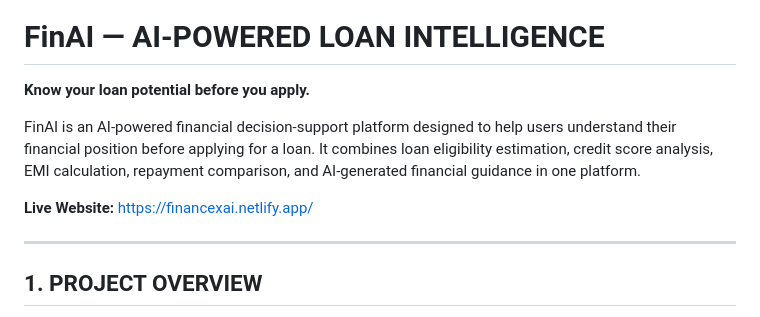
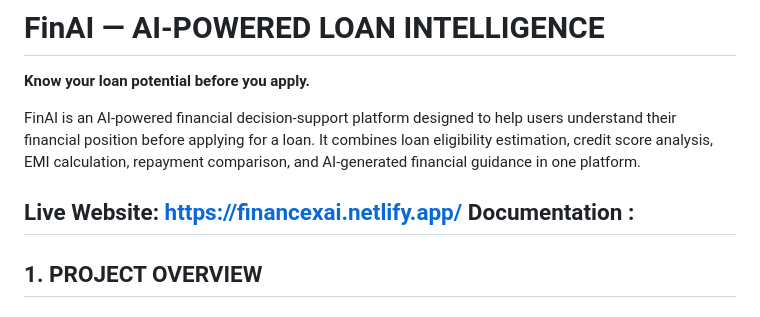
Before and after one commit to sakshiphalke07-gif/finai-loan-checker, a Markdown page: README.md, the part around the change. Rendered like a GitHub page.

```diff
--- a/README.md
+++ b/README.md
@@ -5,7 +5,7 @@
 FinAI is an AI-powered financial decision-support platform designed to help users understand their financial position before applying for a loan. It combines loan eligibility estimation, credit score analysis, EMI calculation, repayment comparison, and AI-generated financial guidance in one platform.
 
 **Live Website:** https://financexai.netlify.app/
-
+Documentation :
 ---
 
 ## 1. PROJECT OVERVIEW
```
